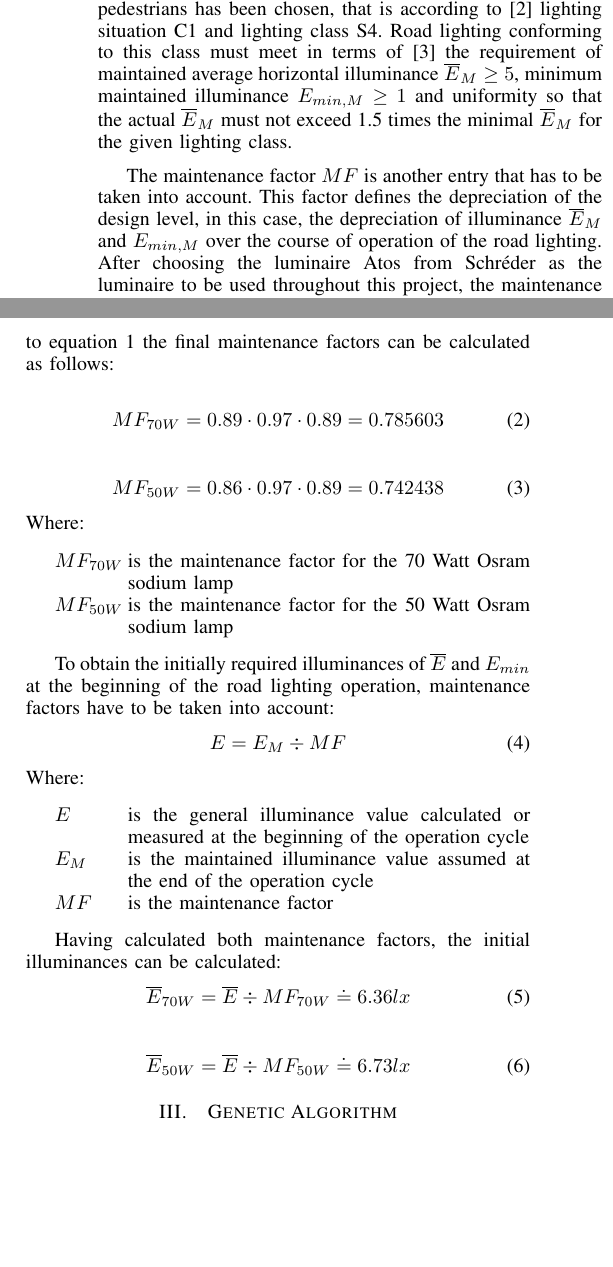
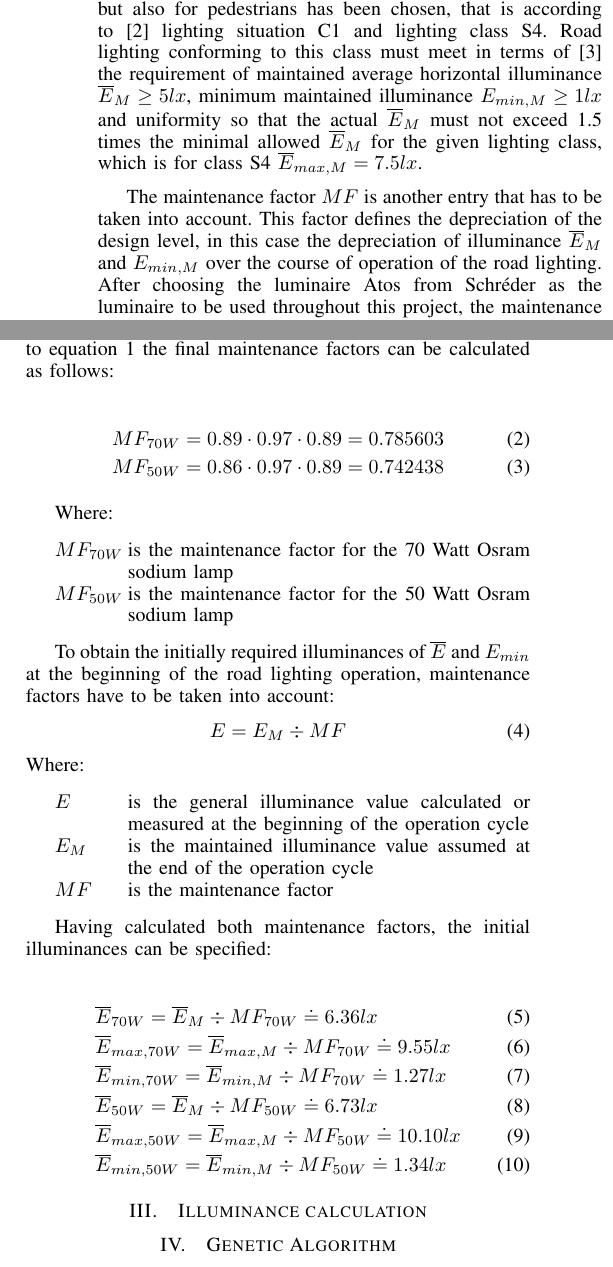
Before and after one commit to brejcmic/CTUProjects, a LaTeX paper (EPE2015/EPEPaper/EPEPaper.tex, which reads EPE2015/EPEPaper/secECalc.tex, EPE2015/EPEPaper/secRoadLightingDesign.tex): two parts of the columns of page 1 of 3, joined at a grey line, cut so that both start at the same text, the shorter picture padded with empty space. Compiled offline with pdfLaTeX; the source files are stored in an older character set and shown here as Unicode.

Commit message:
Dopsán odstavec o normách, založen nový soubor o výpočtu E.

```diff
--- /dev/null
+++ b/EPE2015/EPEPaper/secECalc.tex
@@ -0,0 +1 @@
+\section{Illuminance calculation}
--- a/EPE2015/EPEPaper/secRoadLightingDesign.tex
+++ b/EPE2015/EPEPaper/secRoadLightingDesign.tex
@@ -1,7 +1,7 @@
 \section{Road Lighting Design}
-Lighting system designs of public roads in the Czech Republic have to meet among others the Czech Technical Standard \cite{CSN_EN_13201-2}. For this project a road for mainly cyclists but also for pedestrians has been chosen, that is according to \cite{CSN_EN_13201-1} lighting situation C1 and lighting class S4. Road lighting conforming to this class must meet in terms of \cite{CSN_EN_13201-2} the requirement of maintained average horizontal illuminance $\overline{E}_{M}\geq 5$, minimum maintained illuminance $E_{min,M}\geq 1$ and uniformity so that the actual $\overline{E}_{M}$ must not exceed 1.5 times the minimal $\overline{E}_{M}$ for the given lighting class.
+Lighting system designs of public roads in the Czech Republic have to meet among others the Czech Technical Standard \cite{CSN_EN_13201-2}. For this project a road for mainly cyclists but also for pedestrians has been chosen, that is according to \cite{CSN_EN_13201-1} lighting situation C1 and lighting class S4. Road lighting conforming to this class must meet in terms of \cite{CSN_EN_13201-2} the requirement of maintained average horizontal illuminance $\overline{E}_{M}\geq 5 lx$, minimum maintained illuminance $E_{min,M}\geq 1 lx$ and uniformity so that the actual $\overline{E}_{M}$ must not exceed 1.5 times the minimal allowed $\overline{E}_{M}$ for the given lighting class, which is for class S4 $\overline{E}_{max,M} = 7.5 lx$.
 
-The maintenance factor $MF$ is another entry that has to be taken into account. This factor defines the depreciation of the design level, in this case, the depreciation of illuminance $\overline{E}_{M}$ and $E_{min,M}$ over the course of operation of the road lighting. After choosing the luminaire Atos from Schr\'{e}der as the luminaire to be used throughout this project, the maintenance factor can be calculated from \cite{CSN_EN_13201-2_Z1}:
+The maintenance factor $MF$ is another entry that has to be taken into account. This factor defines the depreciation of the design level, in this case the depreciation of illuminance $\overline{E}_{M}$ and $E_{min,M}$ over the course of operation of the road lighting. After choosing the luminaire Atos from Schr\'{e}der as the luminaire to be used throughout this project, the maintenance factor can be calculated from \cite{CSN_EN_13201-2_Z1}:
 \begin{equation} \label{eq:MF}
 MF = LLMF \cdot LSF \cdot LMF
 \end{equation}
@@ -14,13 +14,11 @@ Where:
 
 The Atos luminaire's are fitted with high pressure sodium lamps. For this project Osram NAV-T 70 W super 6Y and Osram NAV-T 50 W super 6Y have been chosen to operate for a period of 12000 hours before replacement. Looking up the product datasheet \cite{Osram} of both 70 W and 50 W Osram lamps, $LLMF_{70W}=0.89$, $LLMF_{50W}=0.86$, $LSF_{70W}=0.97$ and $LSF_{50W}=0.97$ can be found. The IP Code of the luminaire's optical system is IP66, meaning that for an environment of medium air pollution and cleaning intervals of 2 years $LMF=0.89$ can be found in table NA.1 of \cite{CSN_EN_13201-2_Z1}. According to equation~\ref{eq:MF} the final maintenance factors can be calculated as follows:
 
-\begin{equation}
-MF_{70W} = 0.89 \cdot 0.97 \cdot 0.89 = 0.785603
-\end{equation}
+\begin{align}
+&MF_{70W} = 0.89 \cdot 0.97 \cdot 0.89 = 0.785603\\
+&MF_{50W} = 0.86 \cdot 0.97 \cdot 0.89 = 0.742438
+\end{align}
 
-\begin{equation}
-MF_{50W} = 0.86 \cdot 0.97 \cdot 0.89 = 0.742438
-\end{equation}
 Where:
 \begin{description}
 	\item[$MF_{70W}$] is the maintenance factor for the 70 Watt Osram sodium lamp
@@ -38,11 +36,13 @@ Where:
 	\item[$MF$] is the maintenance factor
 \end{description}
 
-Having calculated both maintenance factors, the initial illuminances can be calculated:
-\begin{equation}
-\overline{E}_{70W} = \overline{E} \div MF_{70W} \doteq 6.36 lx
-\end{equation}
+Having calculated both maintenance factors, the initial illuminances can be specified:
 
-\begin{equation}
-\overline{E}_{50W} = \overline{E} \div MF_{50W} \doteq 6.73 lx
-\end{equation}
+\begin{align}
+&\overline{E}_{70W} = \overline{E}_{M} \div MF_{70W} \doteq 6.36 lx\\
+&\overline{E}_{max,70W} = \overline{E}_{max,M} \div MF_{70W} \doteq 9.55 lx\\
+&\overline{E}_{min,70W} = \overline{E}_{min,M} \div MF_{70W} \doteq 1.27 lx\\
+&\overline{E}_{50W} = \overline{E}_{M} \div MF_{50W} \doteq 6.73 lx\\
+&\overline{E}_{max,50W} = \overline{E}_{max,M} \div MF_{50W} \doteq 10.10 lx\\
+&\overline{E}_{min,50W} = \overline{E}_{min,M} \div MF_{50W} \doteq 1.34 lx
+\end{align}
```
Also changed, not shown: EPE2015/EPEPaper/EPEPaper.tex (+1 -0 lines).
